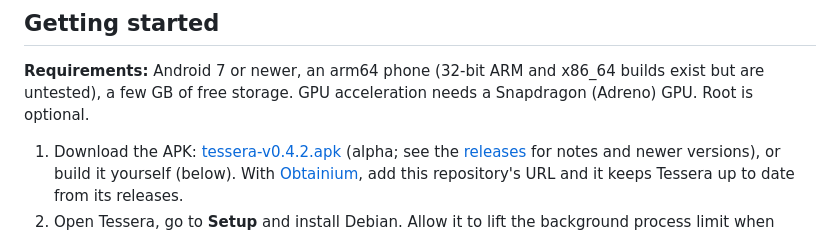
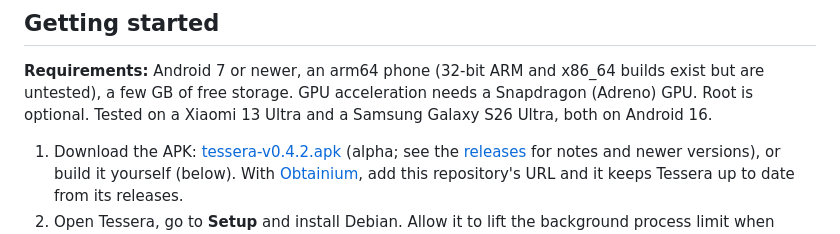
Before and after one commit to daryan044/tessera-linux, a Markdown page: README.md, the part around the change. GitHub-like rendering.

Commit message:
Docs: tested on the Galaxy S26 Ultra too

```diff
--- a/README.md
+++ b/README.md
@@ -300,7 +300,7 @@ even ones left behind by an earlier run.
 
 **Requirements:** Android 7 or newer, an arm64 phone (32-bit ARM and x86_64 builds exist but are
 untested), a few GB of free storage. GPU acceleration needs a Snapdragon (Adreno) GPU. Root is
-optional.
+optional. Tested on a Xiaomi 13 Ultra and a Samsung Galaxy S26 Ultra, both on Android 16.
 
 1. Download the APK: [tessera-v0.4.2.apk](https://github.com/daryan044/tessera-linux/releases/download/v0.4.2/tessera-v0.4.2.apk)
    (alpha; see the [releases](https://github.com/daryan044/tessera-linux/releases) for notes and
```
Also changed, not shown: docs/ROADMAP.md (+1 -1 lines).
